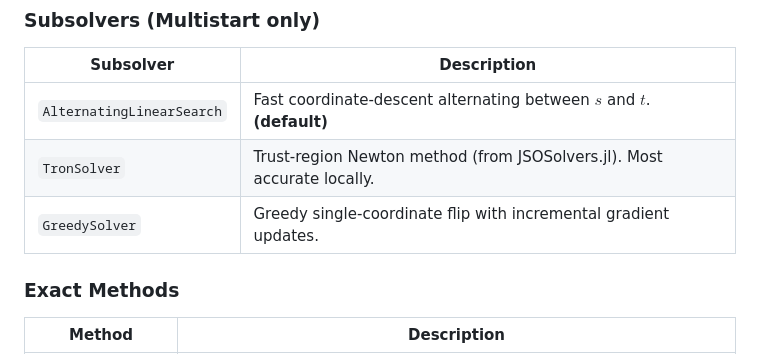
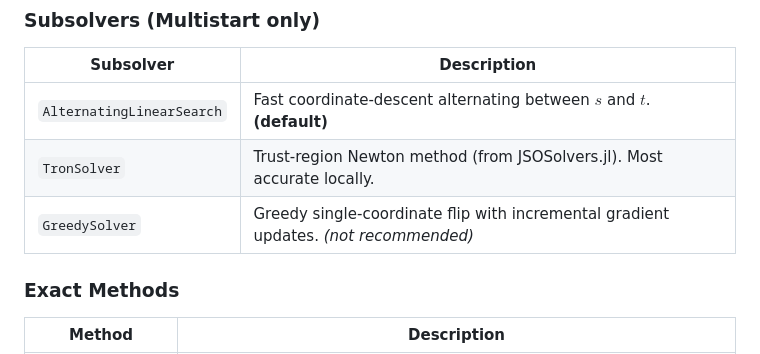
Before and after one commit to koehler-martin/CutNorm.jl, a Markdown page: README.md, the part around the change. Rendered like a GitHub page.

```diff
--- a/README.md
+++ b/README.md
@@ -63,7 +63,7 @@ The parametric type `S` denotes a specific subsolver.
 |---|---|
 | `AlternatingLinearSearch` | Fast coordinate-descent alternating between $s$ and $t$. **(default)** |
 | `TronSolver` | Trust-region Newton method (from JSOSolvers.jl). Most accurate locally. |
-| `GreedySolver` | Greedy single-coordinate flip with incremental gradient updates. |
+| `GreedySolver` | Greedy single-coordinate flip with incremental gradient updates. *(not recommended)* |
 
 
 ### Exact Methods
```
